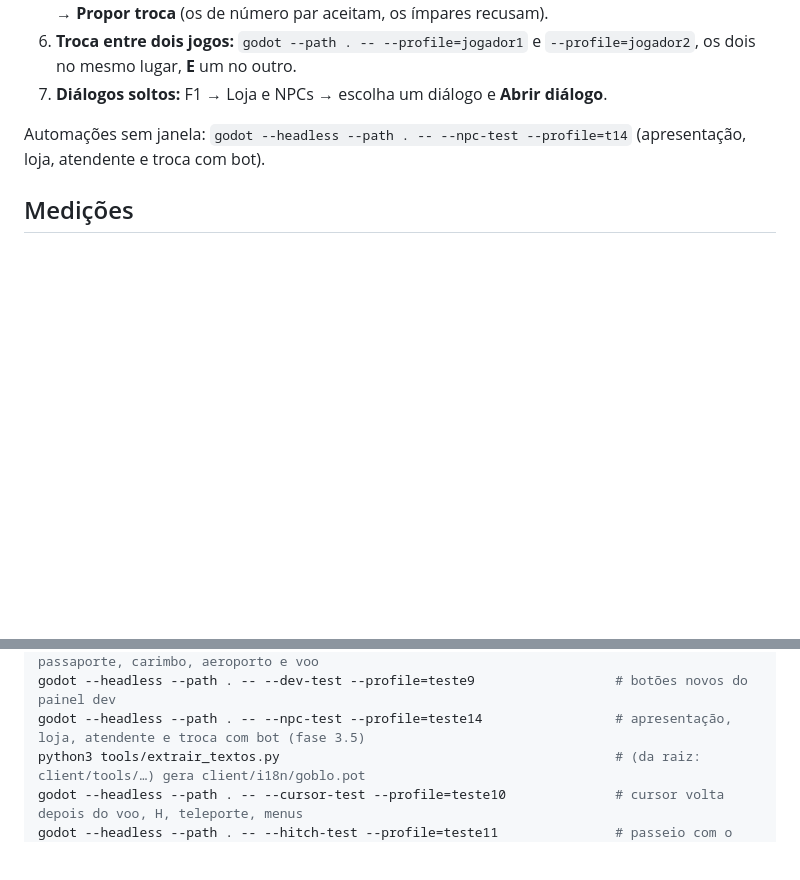
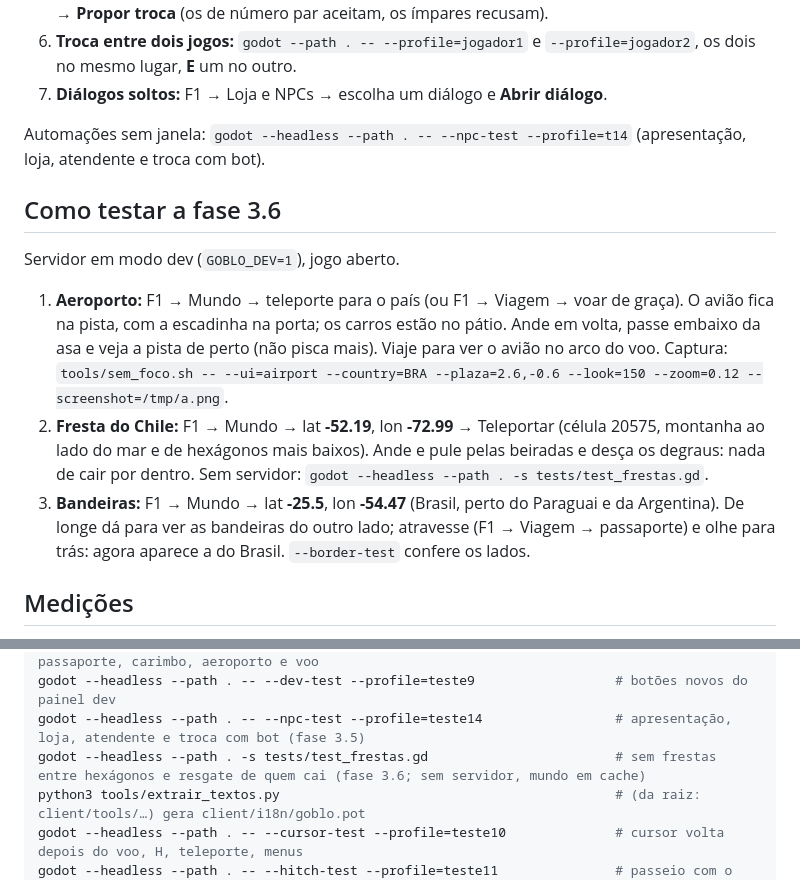
Before and after one commit to Dustyluc123/goblo, a Markdown page: README.md, 2 parts joined by grey strips. GitHub-like rendering; blank space fills up the shorter version.

```diff
--- a/README.md
+++ b/README.md
@@ -218,6 +232,14 @@ Servidor em modo dev (`GOBLO_DEV=1`), jogo aberto. No modo dev a apresentação
 7. **Diálogos soltos:** F1 → Loja e NPCs → escolha um diálogo e **Abrir diálogo**.
 
 Automações sem janela: `godot --headless --path . -- --npc-test --profile=t14` (apresentação, loja, atendente e troca com bot).
+
+## Como testar a fase 3.6
+
+Servidor em modo dev (`GOBLO_DEV=1`), jogo aberto.
+
+1. **Aeroporto:** F1 → Mundo → teleporte para o país (ou F1 → Viagem → voar de graça). O avião fica na pista, com a escadinha na porta; os carros estão no pátio. Ande em volta, passe embaixo da asa e veja a pista de perto (não pisca mais). Viaje para ver o avião no arco do voo. Captura: `tools/sem_foco.sh -- --ui=airport --country=BRA --plaza=2.6,-0.6 --look=150 --zoom=0.12 --screenshot=/tmp/a.png`.
+2. **Fresta do Chile:** F1 → Mundo → lat **-52.19**, lon **-72.99** → Teleportar (célula 20575, montanha ao lado do mar e de hexágonos mais baixos). Ande e pule pelas beiradas e desça os degraus: nada de cair por dentro. Sem servidor: `godot --headless --path . -s tests/test_frestas.gd`.
+3. **Bandeiras:** F1 → Mundo → lat **-25.5**, lon **-54.47** (Brasil, perto do Paraguai e da Argentina). De longe dá para ver as bandeiras do outro lado; atravesse (F1 → Viagem → passaporte) e olhe para trás: agora aparece a do Brasil. `--border-test` confere os lados.
 
 ## Medições
 
@@ -494,6 +516,7 @@ godot --headless --path . -- --season-test --profile=teste7               # esta
 godot --headless --path . -- --travel-test --profile=teste8               # barreira, passaporte, carimbo, aeroporto e voo
 godot --headless --path . -- --dev-test --profile=teste9                  # botões novos do painel dev
 godot --headless --path . -- --npc-test --profile=teste14                 # apresentação, loja, atendente e troca com bot (fase 3.5)
+godot --headless --path . -s tests/test_frestas.gd                        # sem frestas entre hexágonos e resgate de quem cai (fase 3.6; sem servidor, mundo em cache)
 python3 tools/extrair_textos.py                                           # (da raiz: client/tools/…) gera client/i18n/goblo.pot
 godot --headless --path . -- --cursor-test --profile=teste10              # cursor volta depois do voo, H, teleporte, menus
 godot --headless --path . -- --hitch-test --profile=teste11               # passeio com o registro de travadas (travadas.log)
```
Also changed, not shown: other parts of README.md (+15 -1 lines), CLAUDE.md (+10 -4 lines), docs/API.md (+1 -1 lines), docs/imagens/aeroporto-aviao.jpg (added), docs/imagens/aeroporto-carros-pista.jpg (added), docs/imagens/aeroporto-de-longe.jpg (added), docs/imagens/fronteira-bandeiras.jpg (added).
